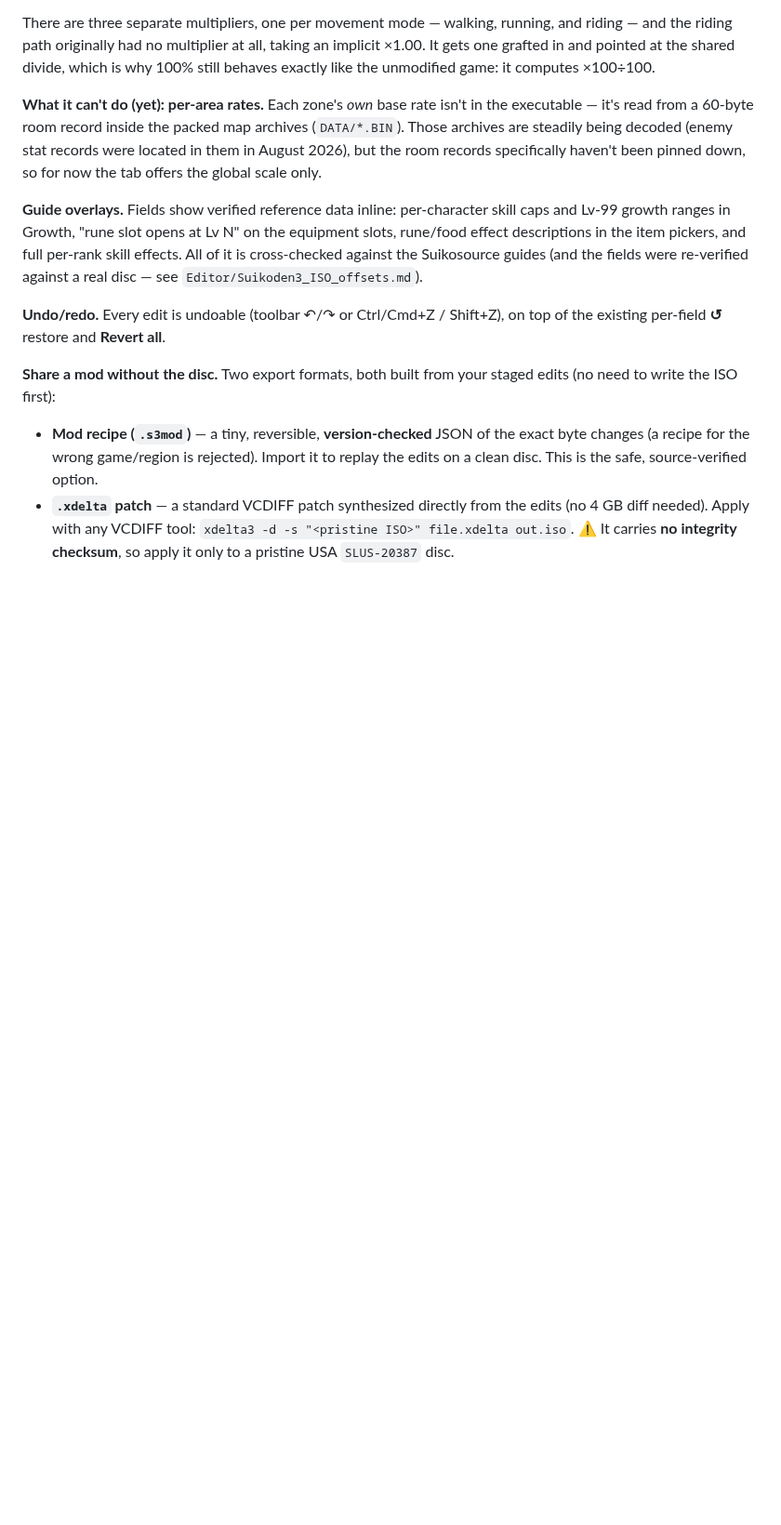
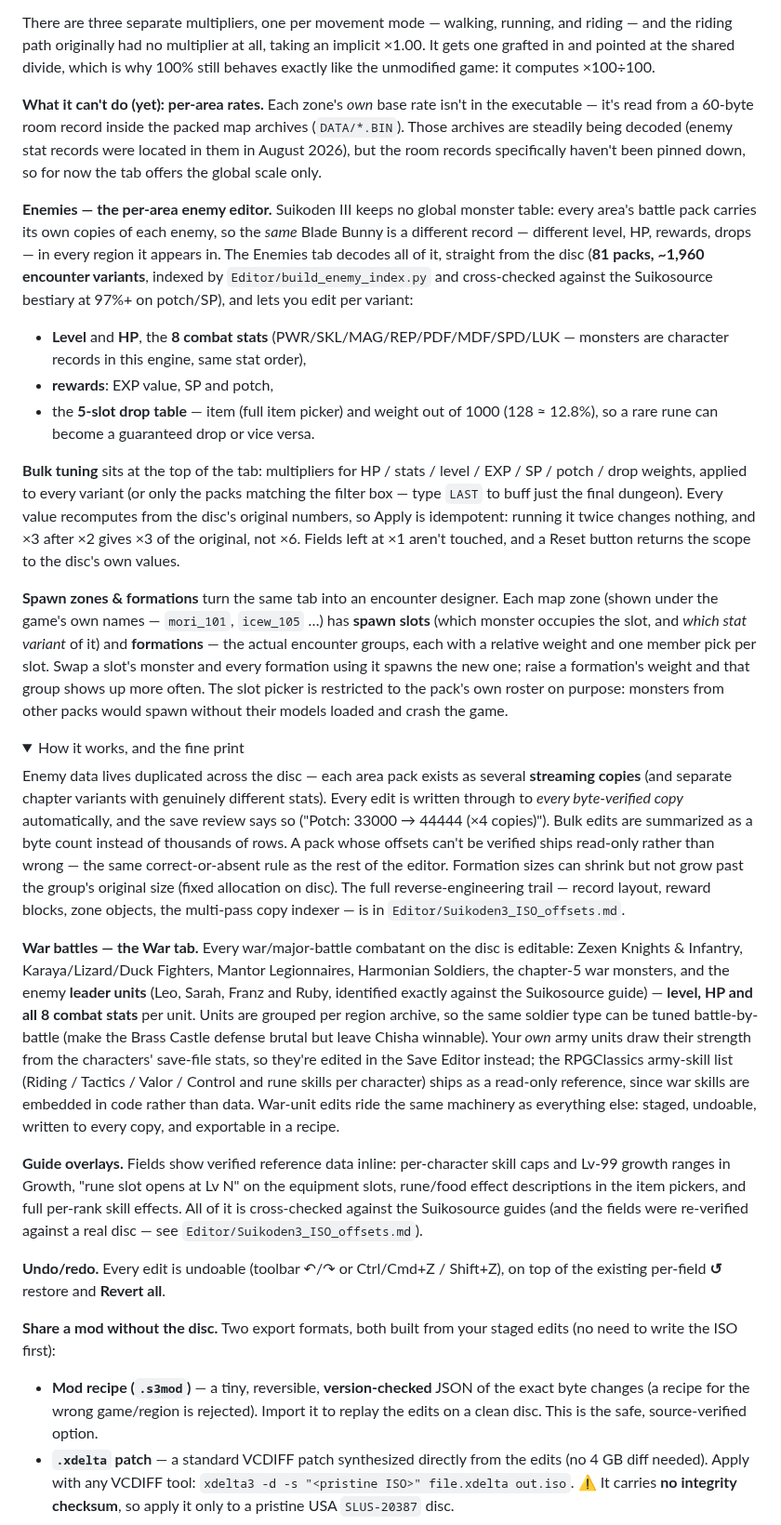
Before and after one commit to TheSparda/Suikoden-3-Editor, a Markdown page: README.md, the part around one of its changes. Shown at 93% size. GitHub-like rendering; folded sections open; blank space fills up the shorter version.

Commit message:
README: document the Enemies and War editors properly
Pull the crammed Views-list blurbs out into two real sections: the
per-area Enemies editor (stats/rewards/drops, bulk tuning semantics,
spawn zones & formations, and the streaming-copy write-through fine
print) and the War tab (editable units, leader identification, why own
units live in the Save Editor, the read-only army-skill reference).

```diff
--- a/README.md
+++ b/README.md
@@ -174,6 +162,61 @@ but the room records specifically haven't been pinned down, so for now the tab o
 global scale only.
 
 </details>
+
+**Enemies — the per-area enemy editor.** Suikoden III keeps no global monster table: every
+area's battle pack carries its own copies of each enemy, so the *same* Blade Bunny is a
+different record — different level, HP, rewards, drops — in every region it appears in. The
+Enemies tab decodes all of it, straight from the disc (**81 packs, ~1,960 encounter
+variants**, indexed by `Editor/build_enemy_index.py` and cross-checked against the
+Suikosource bestiary at 97%+ on potch/SP), and lets you edit per variant:
+
+- **Level** and **HP**, the **8 combat stats** (PWR/SKL/MAG/REP/PDF/MDF/SPD/LUK — monsters
+  are character records in this engine, same stat order),
+- **rewards**: EXP value, SP and potch,
+- the **5-slot drop table** — item (full item picker) and weight out of 1000 (128 ≈ 12.8%),
+  so a rare rune can become a guaranteed drop or vice versa.
+
+**Bulk tuning** sits at the top of the tab: multipliers for HP / stats / level / EXP / SP /
+potch / drop weights, applied to every variant (or only the packs matching the filter box —
+type `LAST` to buff just the final dungeon). Every value recomputes from the disc's original
+numbers, so Apply is idempotent: running it twice changes nothing, and ×3 after ×2 gives ×3
+of the original, not ×6. Fields left at ×1 aren't touched, and a Reset button returns the
+scope to the disc's own values.
+
+**Spawn zones & formations** turn the same tab into an encounter designer. Each map zone
+(shown under the game's own names — `mori_101`, `icew_105` …) has **spawn slots** (which
+monster occupies the slot, and *which stat variant* of it) and **formations** — the actual
+encounter groups, each with a relative weight and one member pick per slot. Swap a slot's
+monster and every formation using it spawns the new one; raise a formation's weight and that
+group shows up more often. The slot picker is restricted to the pack's own roster on purpose:
+monsters from other packs would spawn without their models loaded and crash the game.
+
+<details>
+<summary>How it works, and the fine print</summary>
+
+Enemy data lives duplicated across the disc — each area pack exists as several **streaming
+copies** (and separate chapter variants with genuinely different stats). Every edit is
+written through to *every byte-verified copy* automatically, and the save review says so
+("Potch: 33000 → 44444 (×4 copies)"). Bulk edits are summarized as a byte count instead of
+thousands of rows. A pack whose offsets can't be verified ships read-only rather than wrong
+— the same correct-or-absent rule as the rest of the editor. Formation sizes can shrink but
+not grow past the group's original size (fixed allocation on disc). The full
+reverse-engineering trail — record layout, reward blocks, zone objects, the multi-pass copy
+indexer — is in `Editor/Suikoden3_ISO_offsets.md`.
+
+</details>
+
+**War battles — the War tab.** Every war/major-battle combatant on the disc is editable:
+Zexen Knights & Infantry, Karaya/Lizard/Duck Fighters, Mantor Legionnaires, Harmonian
+Soldiers, the chapter-5 war monsters, and the enemy **leader units** (Leo, Sarah, Franz and
+Ruby, identified exactly against the Suikosource guide) — **level, HP and all 8 combat
+stats** per unit. Units are grouped per region archive, so the same soldier type can be
+tuned battle-by-battle (make the Brass Castle defense brutal but leave Chisha winnable).
+Your *own* army units draw their strength from the characters' save-file stats, so they're
+edited in the Save Editor instead; the RPGClassics army-skill list (Riding / Tactics /
+Valor / Control and rune skills per character) ships as a read-only reference, since war
+skills are embedded in code rather than data. War-unit edits ride the same machinery as
+everything else: staged, undoable, written to every copy, and exportable in a recipe.
 
 **Guide overlays.** Fields show verified reference data inline: per-character skill caps and
 Lv-99 growth ranges in Growth, "rune slot opens at Lv N" on the equipment slots, rune/food
```
Also changed, not shown: other parts of README.md (+4 -16 lines).
